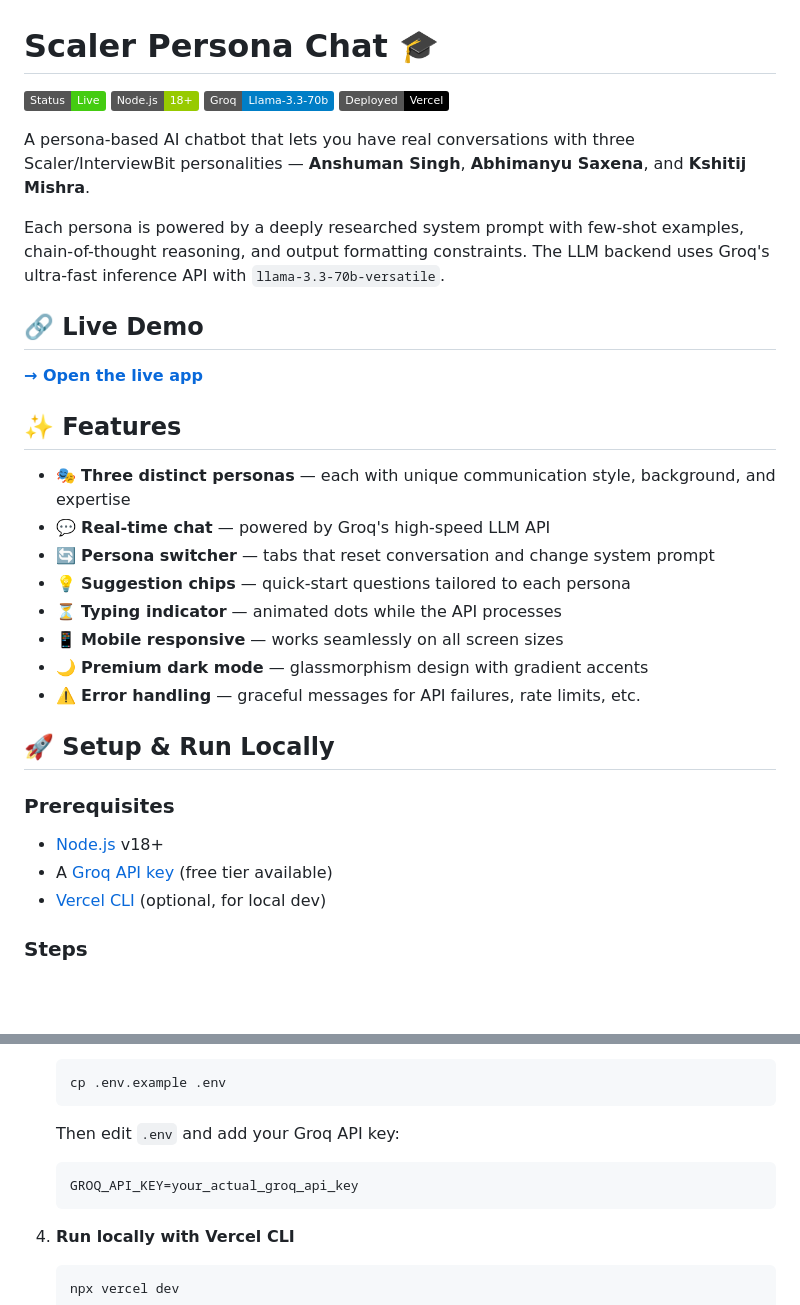
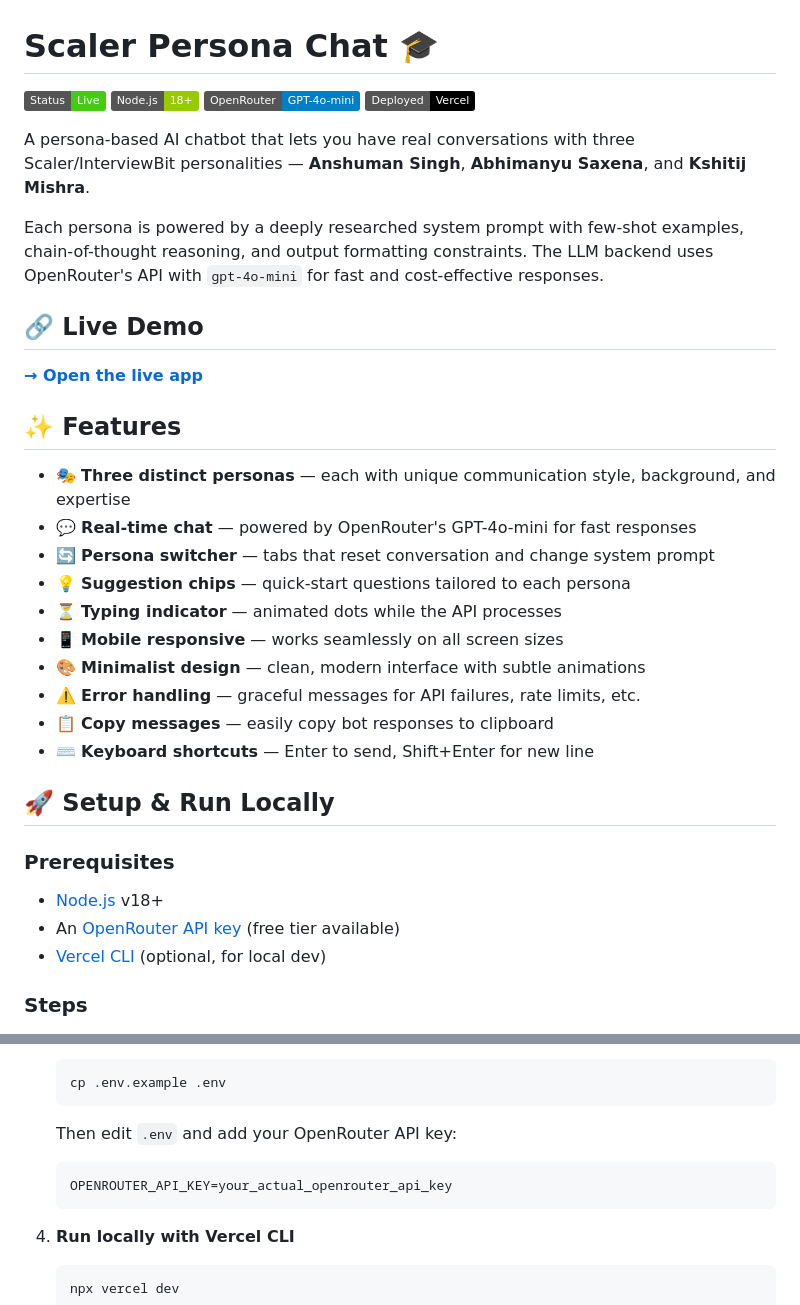
Before and after one commit to Himanshu10071/instructor-persona-chatbot-gen-ai, a Markdown page: README.md, 2 parts joined by grey strips. Drawn GitHub-style; badges without logos; blank space fills up the shorter version.

Commit message:
Update documentation: Switch from Groq to OpenRouter API
- Update README badges and descriptions for OpenRouter
- Add new features: copy messages, keyboard shortcuts, minimalist design
- Update setup instructions for OpenRouter API key
- Remove outdated dark mode references

````diff
--- a/README.md
+++ b/README.md
@@ -1,10 +1,10 @@
 # Scaler Persona Chat 🎓
 
-![Scaler Persona Chat](https://img.shields.io/badge/Status-Live-brightgreen) ![Node.js](https://img.shields.io/badge/Node.js-18+-green) ![Groq](https://img.shields.io/badge/Groq-Llama--3.3--70b-blue) ![Vercel](https://img.shields.io/badge/Deployed-Vercel-black)
+![Scaler Persona Chat](https://img.shields.io/badge/Status-Live-brightgreen) ![Node.js](https://img.shields.io/badge/Node.js-18+-green) ![OpenRouter](https://img.shields.io/badge/OpenRouter-GPT--4o--mini-blue) ![Vercel](https://img.shields.io/badge/Deployed-Vercel-black)
 
 A persona-based AI chatbot that lets you have real conversations with three Scaler/InterviewBit personalities — **Anshuman Singh**, **Abhimanyu Saxena**, and **Kshitij Mishra**.
 
-Each persona is powered by a deeply researched system prompt with few-shot examples, chain-of-thought reasoning, and output formatting constraints. The LLM backend uses Groq's ultra-fast inference API with `llama-3.3-70b-versatile`.
+Each persona is powered by a deeply researched system prompt with few-shot examples, chain-of-thought reasoning, and output formatting constraints. The LLM backend uses OpenRouter's API with `gpt-4o-mini` for fast and cost-effective responses.
 
 ## 🔗 Live Demo
 
@@ -13,19 +13,21 @@ Each persona is powered by a deeply researched system prompt with few-shot examp
 ## ✨ Features
 
 - 🎭 **Three distinct personas** — each with unique communication style, background, and expertise
-- 💬 **Real-time chat** — powered by Groq's high-speed LLM API
+- 💬 **Real-time chat** — powered by OpenRouter's GPT-4o-mini for fast responses
 - 🔄 **Persona switcher** — tabs that reset conversation and change system prompt
 - 💡 **Suggestion chips** — quick-start questions tailored to each persona
 - ⏳ **Typing indicator** — animated dots while the API processes
 - 📱 **Mobile responsive** — works seamlessly on all screen sizes
-- 🌙 **Premium dark mode** — glassmorphism design with gradient accents
+- 🎨 **Minimalist design** — clean, modern interface with subtle animations
 - ⚠️ **Error handling** — graceful messages for API failures, rate limits, etc.
+- 📋 **Copy messages** — easily copy bot responses to clipboard
+- ⌨️ **Keyboard shortcuts** — Enter to send, Shift+Enter for new line
 
 ## 🚀 Setup & Run Locally
 
 ### Prerequisites
 - [Node.js](https://nodejs.org/) v18+
-- A [Groq API key](https://console.groq.com/) (free tier available)
+- An [OpenRouter API key](https://openrouter.ai/) (free tier available)
 - [Vercel CLI](https://vercel.com/docs/cli) (optional, for local dev)
 
 ### Steps
@@ -45,9 +47,9 @@ Each persona is powered by a deeply researched system prompt with few-shot examp
    ```bash
    cp .env.example .env
    ```
-   Then edit `.env` and add your Groq API key:
+   Then edit `.env` and add your OpenRouter API key:
    ```
-   GROQ_API_KEY=your_actual_groq_api_key
+   OPENROUTER_API_KEY=your_actual_openrouter_api_key
    ```
 
 4. **Run locally with Vercel CLI**
````
